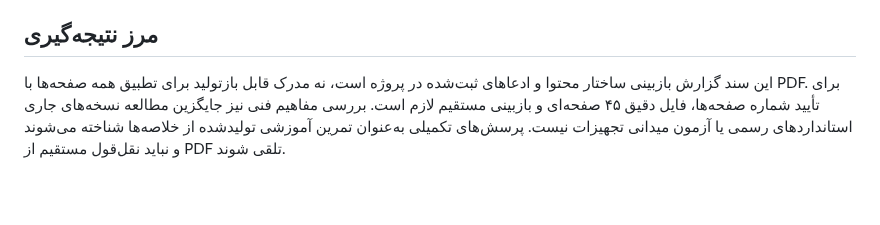
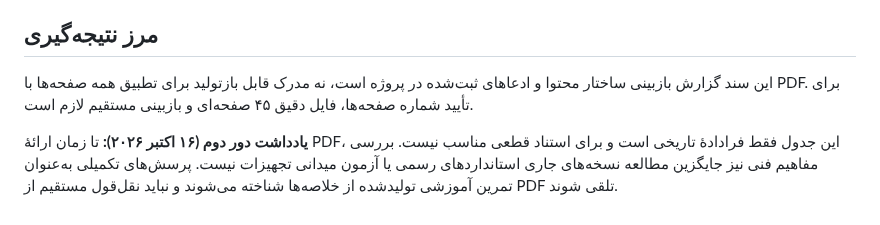
Before and after one commit to nimah69/CCTV-Network-Academy, a Markdown page: docs/CONTENT-AUDIT-2026-10-15.md, the part around the change. Rendered like a GitHub page; blank space fills up the shorter version.

Commit message:
ci: rerun validation after Pages gate update

```diff
--- a/docs/CONTENT-AUDIT-2026-10-15.md
+++ b/docs/CONTENT-AUDIT-2026-10-15.md
@@ -68,4 +68,6 @@
 - حضور محتوای فنی مناسب در فصل‌های امنیت فیزیکی، Backup، ریسک، استانداردها و عیب‌یابی.
 
 ## مرز نتیجه‌گیری
-این سند گزارش بازبینی ساختار محتوا و ادعاهای ثبت‌شده در پروژه است، نه مدرک قابل بازتولید برای تطبیق همه صفحه‌ها با PDF. برای تأیید شماره صفحه‌ها، فایل دقیق ۴۵ صفحه‌ای و بازبینی مستقیم لازم است. بررسی مفاهیم فنی نیز جایگزین مطالعه نسخه‌های جاری استانداردهای رسمی یا آزمون میدانی تجهیزات نیست. پرسش‌های تکمیلی به‌عنوان تمرین آموزشی تولیدشده از خلاصه‌ها شناخته می‌شوند و نباید نقل‌قول مستقیم از PDF تلقی شوند.
+این سند گزارش بازبینی ساختار محتوا و ادعاهای ثبت‌شده در پروژه است، نه مدرک قابل بازتولید برای تطبیق همه صفحه‌ها با PDF. برای تأیید شماره صفحه‌ها، فایل دقیق ۴۵ صفحه‌ای و بازبینی مستقیم لازم است.
+
+**یادداشت دور دوم (۱۶ اکتبر ۲۰۲۶):** تا زمان ارائهٔ PDF، این جدول فقط فرادادهٔ تاریخی است و برای استناد قطعی مناسب نیست. بررسی مفاهیم فنی نیز جایگزین مطالعه نسخه‌های جاری استانداردهای رسمی یا آزمون میدانی تجهیزات نیست. پرسش‌های تکمیلی به‌عنوان تمرین آموزشی تولیدشده از خلاصه‌ها شناخته می‌شوند و نباید نقل‌قول مستقیم از PDF تلقی شوند.
```
